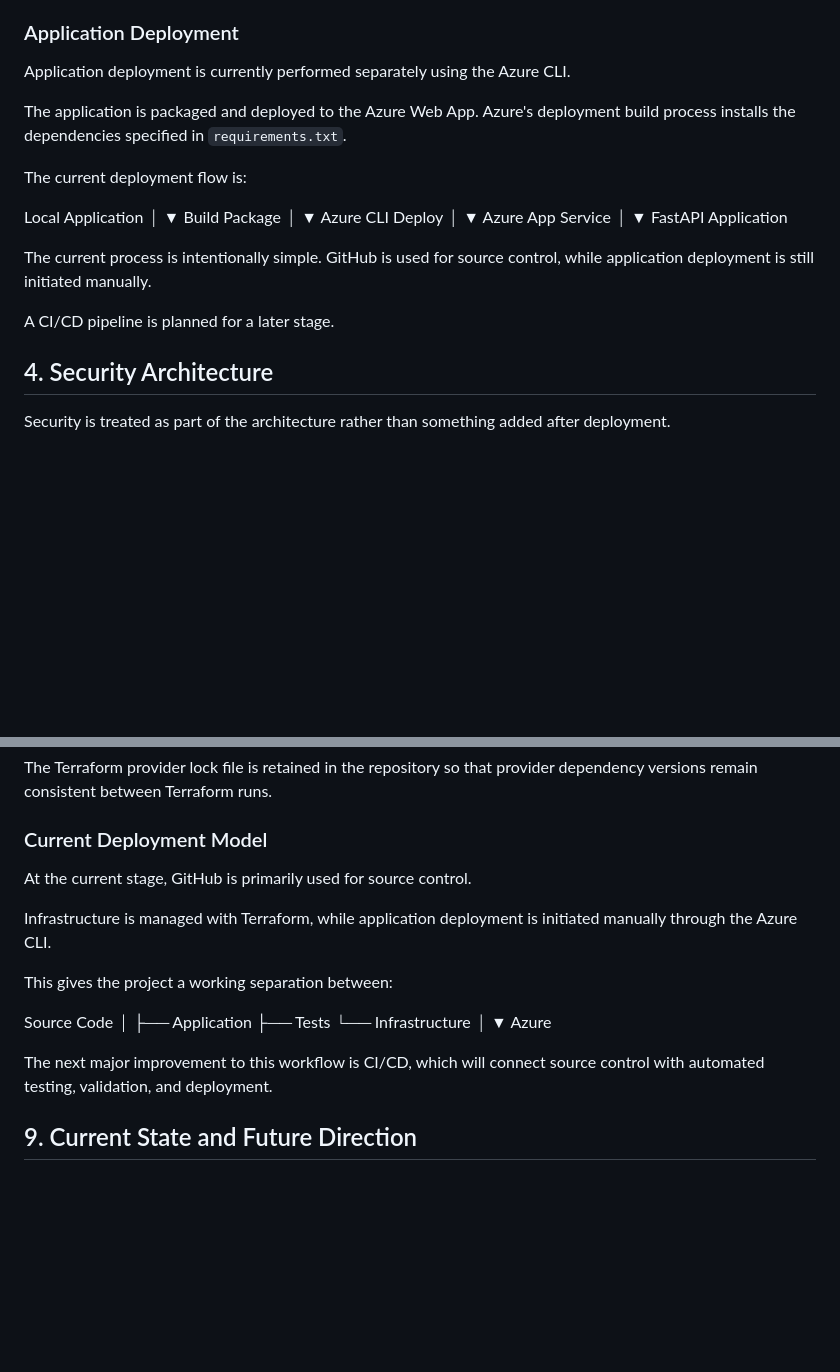
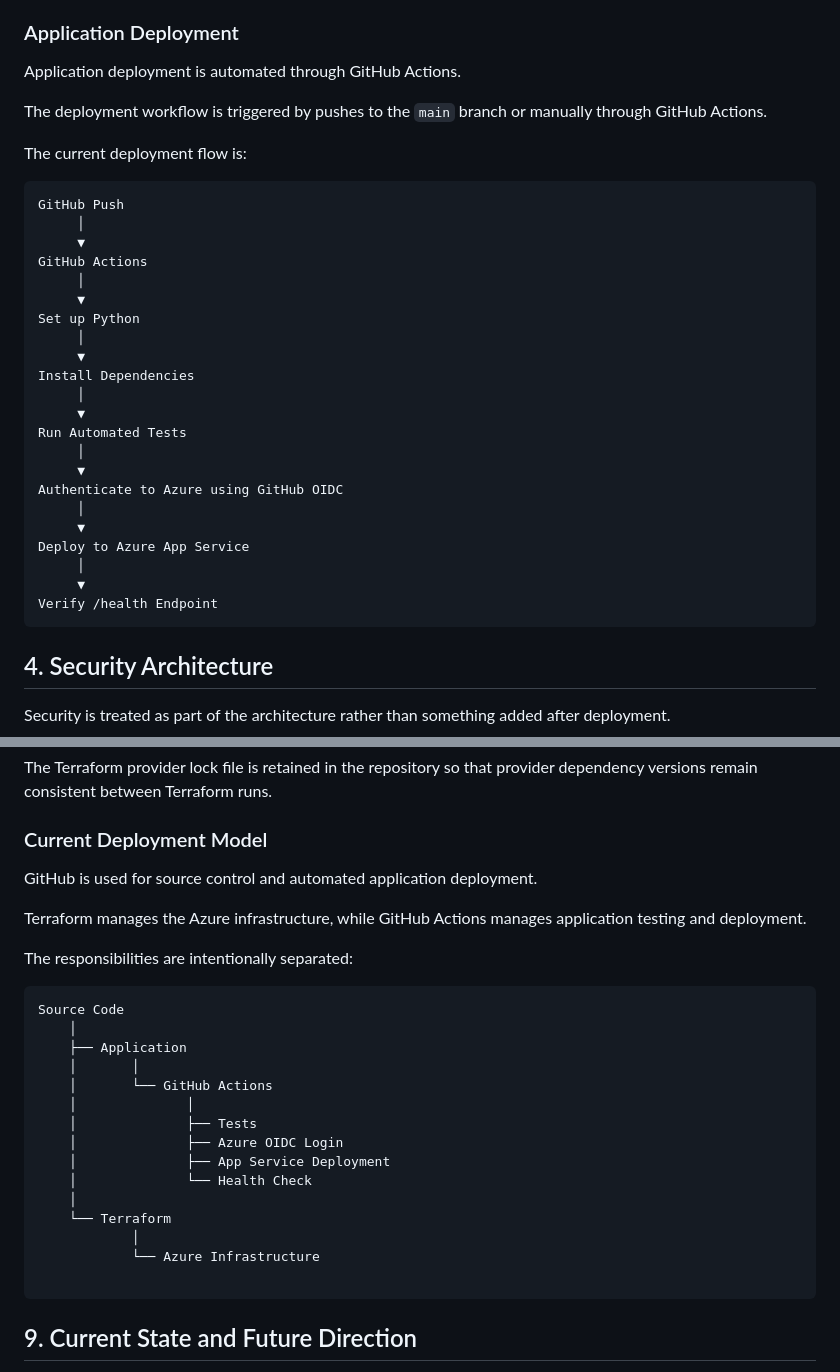
Before and after one commit to amit04raj/azure-cloud-utility-platform, a Markdown page: docs/architecture.md, 2 parts joined by grey strips. Rendered like a GitHub page; blank space fills up the shorter version.

Commit message:
Update deployment architecture documentation

````diff
--- a/docs/architecture.md
+++ b/docs/architecture.md
@@ -225,31 +225,36 @@ After the initial resources were created, subsequent `terraform plan` runs showe
 
 ### Application Deployment
 
-Application deployment is currently performed separately using the Azure CLI.
+Application deployment is automated through GitHub Actions.
 
-The application is packaged and deployed to the Azure Web App. Azure's deployment build process installs the dependencies specified in `requirements.txt`.
+The deployment workflow is triggered by pushes to the `main` branch or manually through GitHub Actions.
 
 The current deployment flow is:
 
-
-Local Application
-       │
-       ▼
-  Build Package
-       │
-       ▼
-  Azure CLI Deploy
-       │
-       ▼
-Azure App Service
-       │
-       ▼
-FastAPI Application
-
-
-The current process is intentionally simple. GitHub is used for source control, while application deployment is still initiated manually.
-
-A CI/CD pipeline is planned for a later stage.
+```text
+GitHub Push
+     │
+     ▼
+GitHub Actions
+     │
+     ▼
+Set up Python
+     │
+     ▼
+Install Dependencies
+     │
+     ▼
+Run Automated Tests
+     │
+     ▼
+Authenticate to Azure using GitHub OIDC
+     │
+     ▼
+Deploy to Azure App Service
+     │
+     ▼
+Verify /health Endpoint
+```
 
 ## 4. Security Architecture
 
@@ -608,24 +605,29 @@ The Terraform provider lock file is retained in the repository so that provider
 
 ### Current Deployment Model
 
-At the current stage, GitHub is primarily used for source control.
+GitHub is used for source control and automated application deployment.
 
-Infrastructure is managed with Terraform, while application deployment is initiated manually through the Azure CLI.
+Terraform manages the Azure infrastructure, while GitHub Actions manages application testing and deployment.
 
-This gives the project a working separation between:
+The responsibilities are intentionally separated:
 
-
+```text
 Source Code
     │
     ├── Application
-    ├── Tests
-    └── Infrastructure
-             │
-             ▼
-           Azure
+    │       │
+    │       └── GitHub Actions
+    │              │
+    │              ├── Tests
+    │              ├── Azure OIDC Login
+    │              ├── App Service Deployment
+    │              └── Health Check
+    │
+    └── Terraform
+            │
+            └── Azure Infrastructure
 
-
-The next major improvement to this workflow is CI/CD, which will connect source control with automated testing, validation, and deployment.
+```
 
 ## 9. Current State and Future Direction
 
````
Also changed, not shown: other parts of docs/architecture.md (+2 -10 lines).
